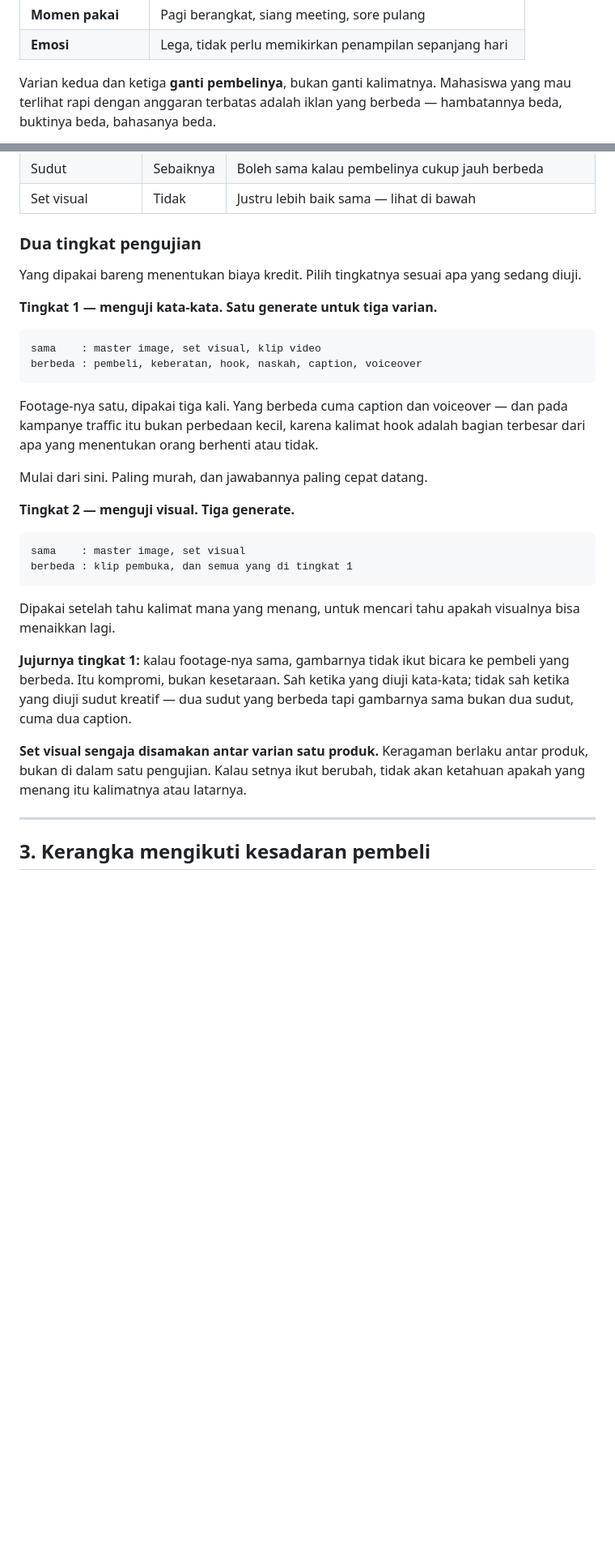
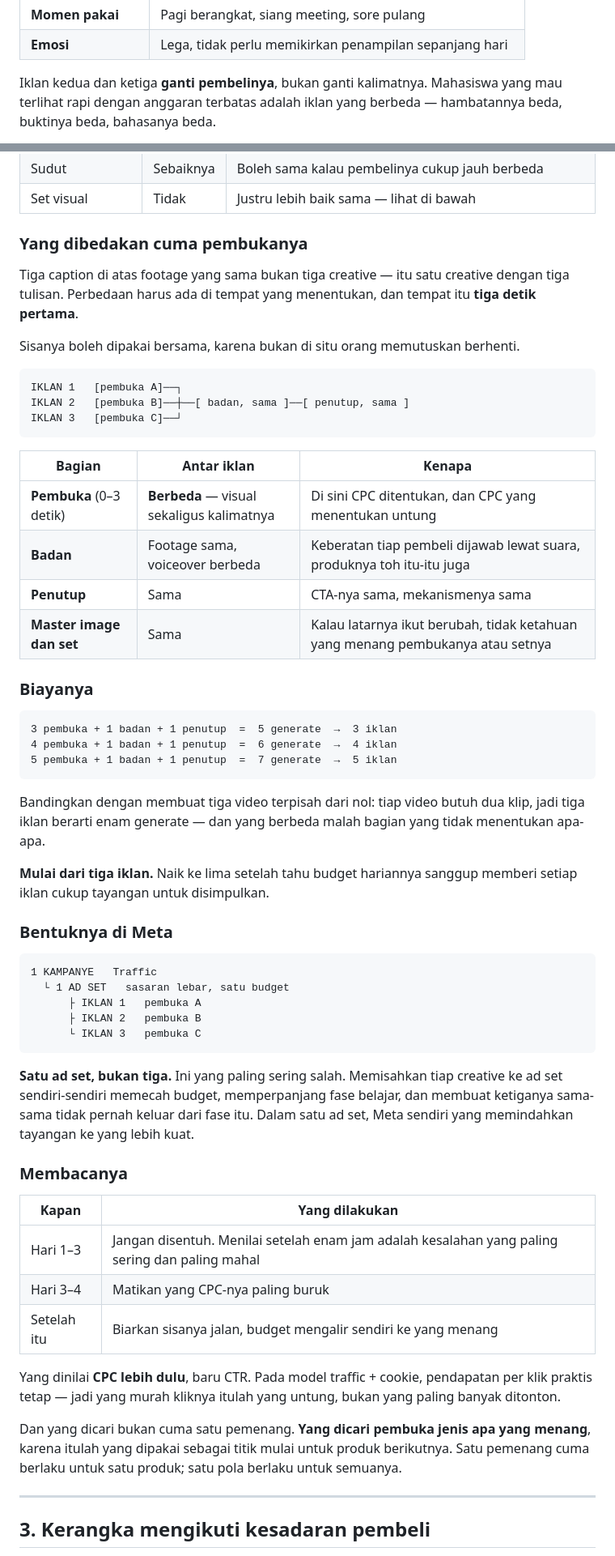
Before and after one commit to itsneiq/AIOS, a Markdown page: docs/CREATIVE_STUDIO_PLAYBOOK.md, 2 parts joined by grey strips. Shown at 81% size. Rendered like a GitHub page; blank space fills up the shorter version.

Commit message:
Pindahkan pembeda antar iklan ke klip pembuka
Rancangan sebelumnya membagi tiga varian di atas satu footage yang sama dan
hanya membedakan caption. Itu bukan tiga creative melainkan satu creative
dengan tiga tulisan, dan pengujiannya tidak menjawab pertanyaan yang
sebenarnya: pembuka mana yang membuat orang berhenti.

Pembeda kini ada di tiga detik pertama — visual sekaligus kalimatnya. Badan,
penutup, master image, dan set visual tetap dipakai bersama, karena bukan di
situ orang memutuskan berhenti, dan menyamakannya justru yang membuat hasilnya
terbaca: kalau latarnya ikut berubah, tidak akan ketahuan yang menang
pembukanya atau setnya.

Susunannya juga lebih murah daripada membuat video terpisah dari nol. Tiga
pembuka ditambah satu badan dan satu penutup adalah lima generate untuk tiga
iklan; tiga video utuh yang masing-masing butuh dua klip adalah enam generate,
dan yang berbeda justru bagian yang tidak menentukan apa-apa.

Ikut ditulis bentuk pengujiannya di Meta, karena rancangan creative tidak ada
gunanya kalau kampanyenya disusun sehingga hasilnya tidak terbaca. Ketiga
iklan masuk ke satu ad set, bukan tiga: memisahkannya memecah budget,
memperpanjang fase belajar, dan membuat ketiganya sama-sama tidak pernah
keluar dari fase itu.

Penilaian memakai CPC lebih dulu, bukan CTR. Pada model traffic dengan cookie,
pendapatan per klik praktis tetap, sehingga yang murah kliknya itulah yang
untung — bukan yang paling banyak ditonton. Dan yang dicari bukan satu
pemenang melainkan jenis pembuka yang menang, karena satu pemenang cuma
berlaku untuk satu produk sedangkan satu pola berlaku untuk semuanya.

Co-Authored-By: Claude Opus 5 <noreply@anthropic.com>
Claude-Session: https://claude.ai/code/session_01L1HfAr1TBPsGmXSk8x4BGT

````diff
--- a/docs/CREATIVE_STUDIO_PLAYBOOK.md
+++ b/docs/CREATIVE_STUDIO_PLAYBOOK.md
@@ -112,7 +112,7 @@ Untuk setiap creative, tentukan satu-satu — bukan daftar:
 | **Momen pakai** | Pagi berangkat, siang meeting, sore pulang |
 | **Emosi** | Lega, tidak perlu memikirkan penampilan sepanjang hari |
 
-Varian kedua dan ketiga **ganti pembelinya**, bukan ganti kalimatnya. Mahasiswa
+Iklan kedua dan ketiga **ganti pembelinya**, bukan ganti kalimatnya. Mahasiswa
 yang mau terlihat rapi dengan anggaran terbatas adalah iklan yang berbeda —
 hambatannya beda, buktinya beda, bahasanya beda.
 
@@ -137,42 +137,73 @@ Yang wajib berbeda antar varian, berurut dari yang paling menentukan:
 | Sudut | Sebaiknya | Boleh sama kalau pembelinya cukup jauh berbeda |
 | Set visual | Tidak | Justru lebih baik sama — lihat di bawah |
 
-### Dua tingkat pengujian
+### Yang dibedakan cuma pembukanya
 
-Yang dipakai bareng menentukan biaya kredit. Pilih tingkatnya sesuai apa yang
-sedang diuji.
+Tiga caption di atas footage yang sama bukan tiga creative — itu satu creative
+dengan tiga tulisan. Perbedaan harus ada di tempat yang menentukan, dan tempat
+itu **tiga detik pertama**.
 
-**Tingkat 1 — menguji kata-kata. Satu generate untuk tiga varian.**
+Sisanya boleh dipakai bersama, karena bukan di situ orang memutuskan berhenti.
 
 ```
-sama    : master image, set visual, klip video
-berbeda : pembeli, keberatan, hook, naskah, caption, voiceover
+IKLAN 1   [pembuka A]──┐
+IKLAN 2   [pembuka B]──┼──[ badan, sama ]──[ penutup, sama ]
+IKLAN 3   [pembuka C]──┘
 ```
 
-Footage-nya satu, dipakai tiga kali. Yang berbeda cuma caption dan voiceover —
-dan pada kampanye traffic itu bukan perbedaan kecil, karena kalimat hook
-adalah bagian terbesar dari apa yang menentukan orang berhenti atau tidak.
+| Bagian | Antar iklan | Kenapa |
+|---|---|---|
+| **Pembuka** (0–3 detik) | **Berbeda** — visual sekaligus kalimatnya | Di sini CPC ditentukan, dan CPC yang menentukan untung |
+| **Badan** | Footage sama, voiceover berbeda | Keberatan tiap pembeli dijawab lewat suara, produknya toh itu-itu juga |
+| **Penutup** | Sama | CTA-nya sama, mekanismenya sama |
+| **Master image dan set** | Sama | Kalau latarnya ikut berubah, tidak ketahuan yang menang pembukanya atau setnya |
 
-Mulai dari sini. Paling murah, dan jawabannya paling cepat datang.
-
-**Tingkat 2 — menguji visual. Tiga generate.**
+### Biayanya
 
 ```
-sama    : master image, set visual
-berbeda : klip pembuka, dan semua yang di tingkat 1
+3 pembuka + 1 badan + 1 penutup  =  5 generate  →  3 iklan
+4 pembuka + 1 badan + 1 penutup  =  6 generate  →  4 iklan
+5 pembuka + 1 badan + 1 penutup  =  7 generate  →  5 iklan
 ```
 
-Dipakai setelah tahu kalimat mana yang menang, untuk mencari tahu apakah
-visualnya bisa menaikkan lagi.
+Bandingkan dengan membuat tiga video terpisah dari nol: tiap video butuh dua
+klip, jadi tiga iklan berarti enam generate — dan yang berbeda malah bagian
+yang tidak menentukan apa-apa.
 
-**Jujurnya tingkat 1:** kalau footage-nya sama, gambarnya tidak ikut bicara ke
-pembeli yang berbeda. Itu kompromi, bukan kesetaraan. Sah ketika yang diuji
-kata-kata; tidak sah ketika yang diuji sudut kreatif — dua sudut yang berbeda
-tapi gambarnya sama bukan dua sudut, cuma dua caption.
+**Mulai dari tiga iklan.** Naik ke lima setelah tahu budget hariannya sanggup
+memberi setiap iklan cukup tayangan untuk disimpulkan.
 
-**Set visual sengaja disamakan antar varian satu produk.** Keragaman berlaku
-antar produk, bukan di dalam satu pengujian. Kalau setnya ikut berubah, tidak
-akan ketahuan apakah yang menang itu kalimatnya atau latarnya.
+### Bentuknya di Meta
+
+```
+1 KAMPANYE   Traffic
+  └ 1 AD SET   sasaran lebar, satu budget
+      ├ IKLAN 1   pembuka A
+      ├ IKLAN 2   pembuka B
+      └ IKLAN 3   pembuka C
+```
+
+**Satu ad set, bukan tiga.** Ini yang paling sering salah. Memisahkan tiap
+creative ke ad set sendiri-sendiri memecah budget, memperpanjang fase belajar,
+dan membuat ketiganya sama-sama tidak pernah keluar dari fase itu. Dalam satu
+ad set, Meta sendiri yang memindahkan tayangan ke yang lebih kuat.
+
+### Membacanya
+
+| Kapan | Yang dilakukan |
+|---|---|
+| Hari 1–3 | Jangan disentuh. Menilai setelah enam jam adalah kesalahan yang paling sering dan paling mahal |
+| Hari 3–4 | Matikan yang CPC-nya paling buruk |
+| Setelah itu | Biarkan sisanya jalan, budget mengalir sendiri ke yang menang |
+
+Yang dinilai **CPC lebih dulu**, baru CTR. Pada model traffic + cookie,
+pendapatan per klik praktis tetap — jadi yang murah kliknya itulah yang
+untung, bukan yang paling banyak ditonton.
+
+Dan yang dicari bukan cuma satu pemenang. **Yang dicari pembuka jenis apa yang
+menang**, karena itulah yang dipakai sebagai titik mulai untuk produk
+berikutnya. Satu pemenang cuma berlaku untuk satu produk; satu pola berlaku
+untuk semuanya.
 
 ---
 
````
Also changed, not shown: other parts of docs/CREATIVE_STUDIO_PLAYBOOK.md (+19 -13 lines).
